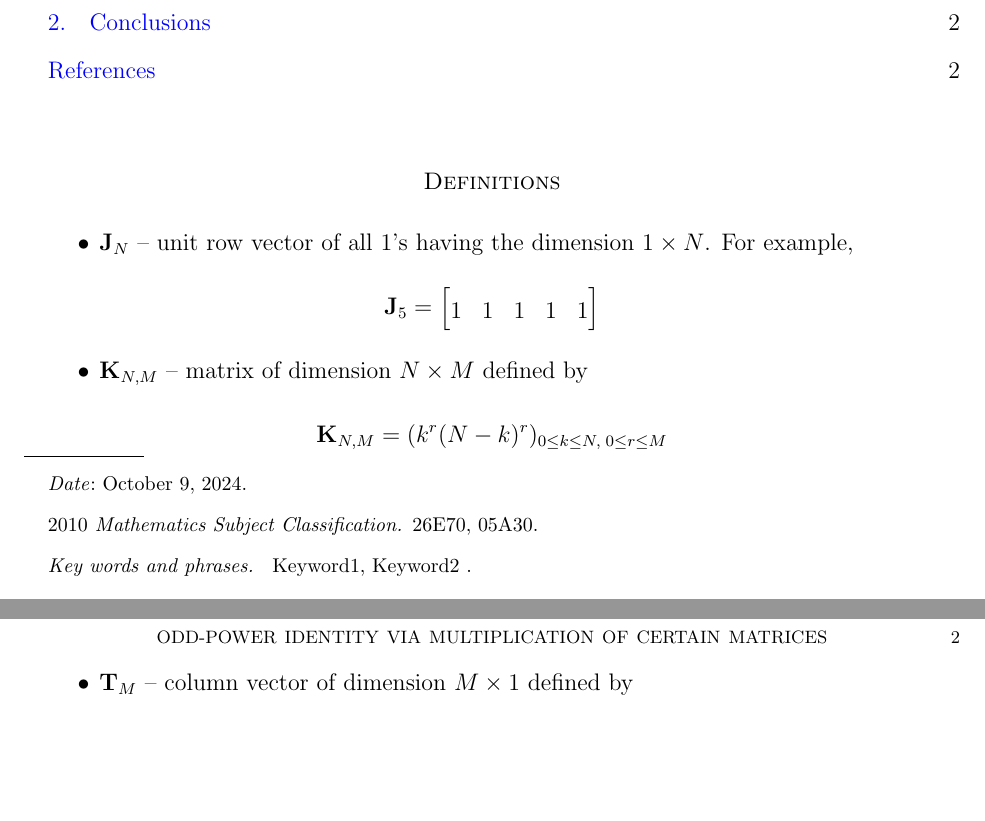
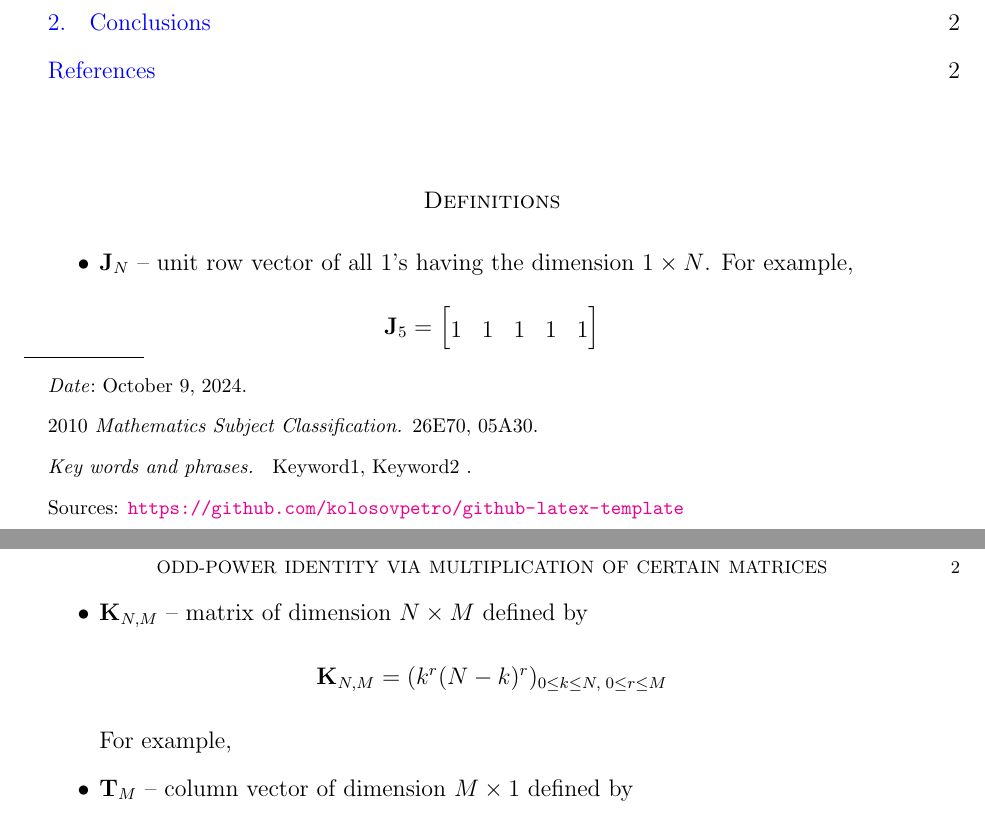
Before and after one commit to kolosovpetro/OddPowerIdentityViaMultiplicationOfCertainMatrices, a LaTeX paper (src/OddPowerIdentityViaMultiplicationOfCertainMatrices.tex, which reads src/sections/definitions.tex): two parts of pages 1 and 2 of 2, joined at a grey line, cut so that both start at the same text, the shorter picture padded with empty space. Compiled offline with pdfLaTeX.

Commit message:
remove unused commands | add footer link

```diff
--- a/src/OddPowerIdentityViaMultiplicationOfCertainMatrices.tex
+++ b/src/OddPowerIdentityViaMultiplicationOfCertainMatrices.tex
@@ -17,9 +17,9 @@
 \apptocmd{\sloppy}{\hbadness 10000\relax}{}{}
 \raggedbottom
 
-\newcommand \anglePower [2]{\langle #1 \rangle \sp{#2}}
-\newcommand \bernoulli [2][B] {{#1}\sb{#2}}
-\newcommand \curvePower [2]{\{#1\}\sp{#2}}
+%\newcommand \anglePower [2]{\langle #1 \rangle \sp{#2}}
+%\newcommand \bernoulli [2][B] {{#1}\sb{#2}}
+%\newcommand \curvePower [2]{\{#1\}\sp{#2}}
 \newcommand \coeffA [3][A] {{\mathbf{#1}} \sb{#2,#3}}
 \newcommand \polynomialP [4][P]{{\mathbf{#1}}\sp{#2} \sb{#3}(#4)}
 \newcommand \unitMatrix [2][J]{{\mathbf{#1}} \sb{#2}}
@@ -27,33 +27,41 @@
 \newcommand \matrixT [2][T]{{\mathbf{#1}} \sb{#2}}
 
 % ordinary derivatives
-\newcommand \derivative [2] {\frac{d}{d #2} #1}                              % 1 - function; 2 - variable;
-\newcommand \pderivative [2] {\frac{\partial #1}{\partial #2}}               % 1 - function; 2 - variable;
-\newcommand \qderivative [1] {D_{q} #1}                                      % 1 - function
-\newcommand \nqderivative [1] {D_{n,q} #1}                                   % 1 - function
-\newcommand \qpowerDerivative [1] {\mathcal{D}_q #1}                         % 1 - function;
-\newcommand \finiteDifference [1] {\Delta #1}                                % 1 - function;
-\newcommand \pTsDerivative [2] {\frac{\partial #1}{\Delta #2}}               % 1 - function; 2 - variable;
+%\newcommand \derivative [2] {\frac{d}{d #2} #1}                              % 1 - function; 2 - variable;
+%\newcommand \pderivative [2] {\frac{\partial #1}{\partial #2}}               % 1 - function; 2 - variable;
+%\newcommand \qderivative [1] {D_{q} #1}                                      % 1 - function
+%\newcommand \nqderivative [1] {D_{n,q} #1}                                   % 1 - function
+%\newcommand \qpowerDerivative [1] {\mathcal{D}_q #1}                         % 1 - function;
+%\newcommand \finiteDifference [1] {\Delta #1}                                % 1 - function;
+%\newcommand \pTsDerivative [2] {\frac{\partial #1}{\Delta #2}}               % 1 - function; 2 - variable;
 
 % high order derivatives
-\newcommand \derivativeHO [3] {\frac{d^{#3}}{d {#2}^{#3}} #1}                % 1 - function; 2 - variable; 3 - order
-\newcommand \pderivativeHO [3]{\frac{\partial^{#3}}{\partial {#2}^{#3}} #1}
-\newcommand \qderivativeHO [2] {D_{q}^{#2} #1}                               % 1 - function; 2 - order
-\newcommand \qpowerDerivativeHO [2] {\mathcal{D}_{q}^{#2} #1}                % 1 - function; 2 - order
-\newcommand \finiteDifferenceHO [2] {\Delta^{#2} #1}                         % 1 - function; 2 - order
-\newcommand \pTsDerivativeHO [3] {\frac{\partial^{#3}}{\Delta {#2}^{#3}} #1} % 1 - function; 2 - variable;
+%\newcommand \derivativeHO [3] {\frac{d^{#3}}{d {#2}^{#3}} #1}                % 1 - function; 2 - variable; 3 - order
+%\newcommand \pderivativeHO [3]{\frac{\partial^{#3}}{\partial {#2}^{#3}} #1}
+%\newcommand \qderivativeHO [2] {D_{q}^{#2} #1}                               % 1 - function; 2 - order
+%\newcommand \qpowerDerivativeHO [2] {\mathcal{D}_{q}^{#2} #1}                % 1 - function; 2 - order
+%\newcommand \finiteDifferenceHO [2] {\Delta^{#2} #1}                         % 1 - function; 2 - order
+%\newcommand \pTsDerivativeHO [3] {\frac{\partial^{#3}}{\Delta {#2}^{#3}} #1} % 1 - function; 2 - variable;
 
 % central factorials and related symbols
-\newcommand \centralFactorial [2] {#1^{[#2]}}
-\newcommand \fallingFactorial [2] {\left(#1 \right)^{\underline{#2}}}
-\newcommand{\stirlingii}{\genfrac{\{}{\}}{0pt}{}}
-\newcommand{\eulerianNumber}{\genfrac{\langle}{\rangle}{0pt}{}}
+%\newcommand \centralFactorial [2] {#1^{[#2]}}
+%\newcommand \fallingFactorial [2] {\left(#1 \right)^{\underline{#2}}}
+%\newcommand{\stirlingii}{\genfrac{\{}{\}}{0pt}{}}
+%\newcommand{\eulerianNumber}{\genfrac{\langle}{\rangle}{0pt}{}}
 
 % for llceil coeffcient
-\newcommand{\nobarfrac}{\genfrac{}{}{0pt}{}}
-\def\llceil{\left\lceil\kern-3.5pt\left\lceil}
-\def\rrfloor{\right\rfloor\kern-3.5pt\right\rfloor}
-\newcommand \llceilCoefficient [3] {\llceil \nobarfrac{#1}{#2} \rrfloor_{#3}}
+%\newcommand{\nobarfrac}{\genfrac{}{}{0pt}{}}
+%\def\llceil{\left\lceil\kern-3.5pt\left\lceil}
+%\def\rrfloor{\right\rfloor\kern-3.5pt\right\rfloor}
+%\newcommand \llceilCoefficient [3] {\llceil \nobarfrac{#1}{#2} \rrfloor_{#3}}
+
+% free foot note
+\let\svthefootnote\thefootnote
+\newcommand\freefootnote[1]{%
+    \let\thefootnote\relax%
+    \footnotetext{#1}%
+    \let\thefootnote\svthefootnote%
+}
 
 
 \newtheorem{thm}{Theorem}[section]
@@ -95,9 +103,11 @@
 
     \tableofcontents
 
+    \freefootnote{Sources: \url{https://github.com/kolosovpetro/github-latex-template}}
 
     \section*{Definitions}\label{sec:definitions}
     \input{sections/definitions}
+
 
     \section{Main theorem}\label{sec:main-theorem}
     \input{sections/02_main_theorem}
--- a/src/sections/definitions.tex
+++ b/src/sections/definitions.tex
@@ -1,16 +1,17 @@
 \begin{itemize}
     \item $\unitMatrix{N}$ -- unit row vector of all 1's having the dimension $1 \times N$.
     For example,
-    \[
+    \begin{align*}
         \unitMatrix{5} =
         \begin{bmatrix}
             1 & 1 & 1 & 1 & 1
         \end{bmatrix}
-    \]
+    \end{align*}
     \item $\matrixK{N}{M}$ -- matrix of dimension $N \times M$ defined by
-    \[
+    \begin{align*}
         \matrixK{N}{M} = (k^r (N-k)^r)_{0 \leq k \leq N, \; 0 \leq r \leq M}
-    \]
+    \end{align*}
+    For example,
     \item $\matrixT{M}$ -- column vector of dimension $M \times 1$ defined by
-    \[
+    \begin{align*}
         \matrixT{M} = (\coeffA{M}{r})_{M=\mathrm{const}, \; 0 \leq r \leq M}
```
Also changed, not shown: CHANGELOG.md, out/OddPowerIdentityViaMultiplicationOfCertainMatrices.pdf, src/sections/definitions.tex (2 more changed lines).
